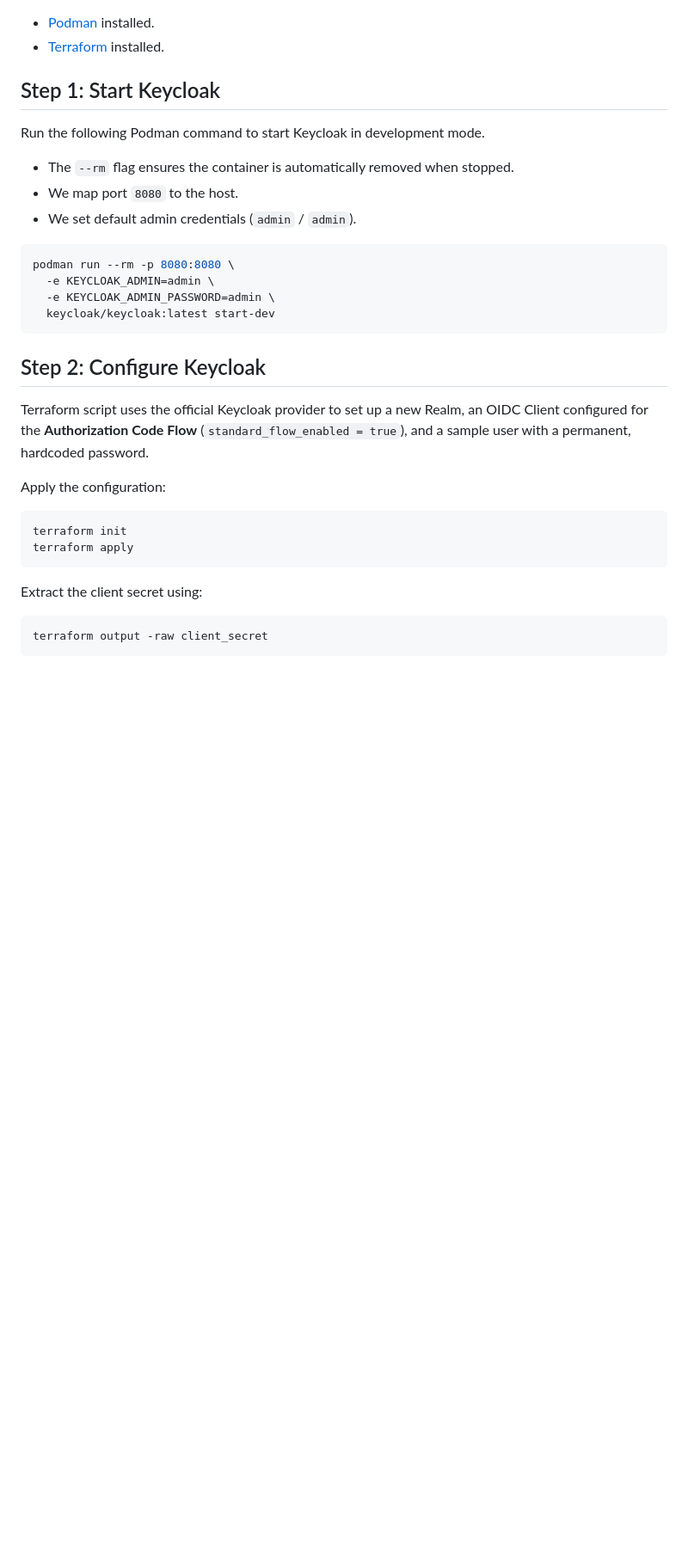
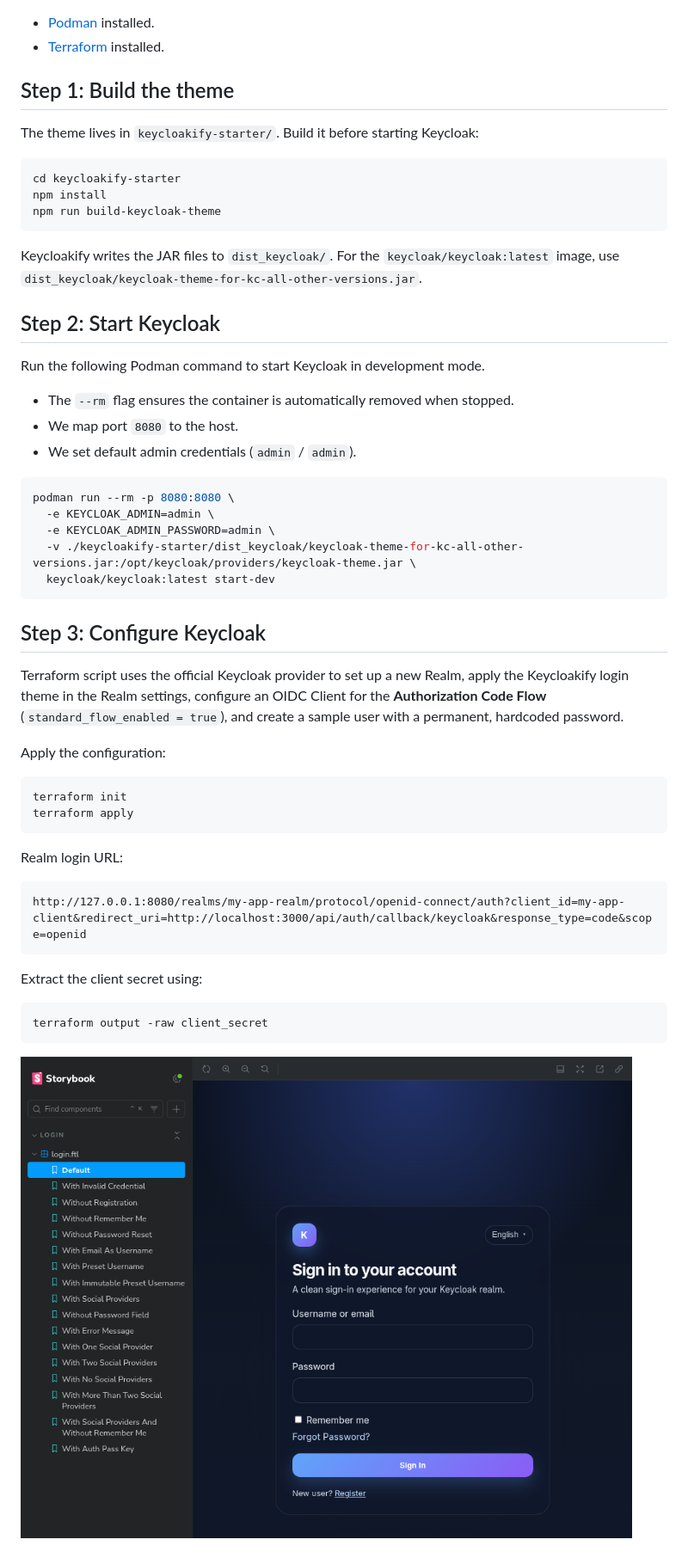
Before and after one commit to k3karthic/exercism, a Markdown page: keycloak/README.md, the part around the change. Shown: that part at 86% size. GitHub-like rendering; pictures changed too: keycloak/media/login_theme.png (added); blank space fills up the shorter version.

Commit message:
custom login theme

````diff
--- a/keycloak/README.md
+++ b/keycloak/README.md
@@ -6,7 +6,19 @@ This project spins up a local instance of Keycloak using Podman and provisions i
 * [Podman](https://podman.io/) installed.
 * [Terraform](https://www.terraform.io/) installed.
 
-## Step 1: Start Keycloak
+## Step 1: Build the theme
+
+The theme lives in `keycloakify-starter/`. Build it before starting Keycloak:
+
+```bash
+cd keycloakify-starter
+npm install
+npm run build-keycloak-theme
+```
+
+Keycloakify writes the JAR files to `dist_keycloak/`. For the `keycloak/keycloak:latest` image, use `dist_keycloak/keycloak-theme-for-kc-all-other-versions.jar`.
+
+## Step 2: Start Keycloak
 
 Run the following Podman command to start Keycloak in development mode.
 * The `--rm` flag ensures the container is automatically removed when stopped.
@@ -17,12 +29,13 @@ Run the following Podman command to start Keycloak in development mode.
 podman run --rm -p 8080:8080 \
   -e KEYCLOAK_ADMIN=admin \
   -e KEYCLOAK_ADMIN_PASSWORD=admin \
+  -v ./keycloakify-starter/dist_keycloak/keycloak-theme-for-kc-all-other-versions.jar:/opt/keycloak/providers/keycloak-theme.jar \
   keycloak/keycloak:latest start-dev
 ```
 
-## Step 2: Configure Keycloak
+## Step 3: Configure Keycloak
 
-Terraform script uses the official Keycloak provider to set up a new Realm, an OIDC Client configured for the **Authorization Code Flow** (`standard_flow_enabled = true`), and a sample user with a permanent, hardcoded password.
+Terraform script uses the official Keycloak provider to set up a new Realm, apply the Keycloakify login theme in the Realm settings, configure an OIDC Client for the **Authorization Code Flow** (`standard_flow_enabled = true`), and create a sample user with a permanent, hardcoded password.
 
 Apply the configuration:
 ```bash
@@ -30,7 +43,15 @@ terraform init
 terraform apply
 ```
 
+Realm login URL:
+
+```text
+http://127.0.0.1:8080/realms/my-app-realm/protocol/openid-connect/auth?client_id=my-app-client&redirect_uri=http://localhost:3000/api/auth/callback/keycloak&response_type=code&scope=openid
+```
+
 Extract the client secret using:
 ```bash
 terraform output -raw client_secret
 ```
+
+![login theme](media/login_theme.png)
````
Also changed, not shown: 5 other files.
